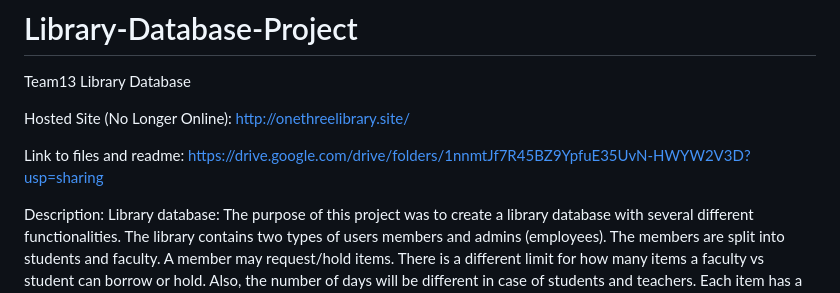
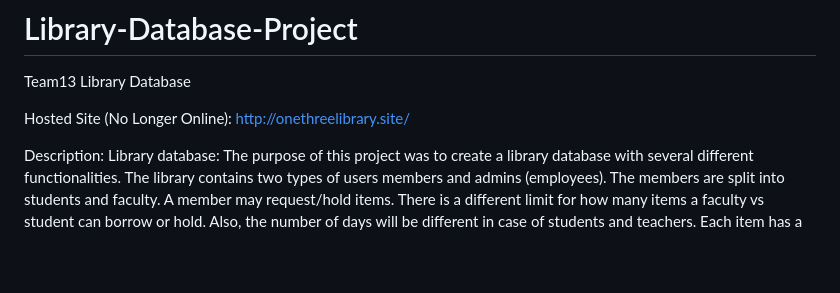
Before and after one commit to dbonill/Library-Database-Project, a Markdown page: README.md, the part around the change. GitHub-like rendering; blank space fills up the shorter version.

```diff
--- a/README.md
+++ b/README.md
@@ -3,9 +3,6 @@ Team13 Library Database
 
 Hosted Site (No Longer Online):
 http://onethreelibrary.site/
-
-Link to files and readme:
-https://drive.google.com/drive/folders/1nnmtJf7R45BZ9YpfuE35UvN-HWYW2V3D?usp=sharing
 
 Description:
 Library database: The purpose of this project was to create a library database with several different functionalities. The library contains two types of users members and admins (employees). The members are split into students and faculty. A member may request/hold items. There is a different limit for how many items a faculty vs student can borrow or hold. Also, the number of days will be different in case of students and teachers. Each item has a unique ID, and may have a different number of copies.
```
